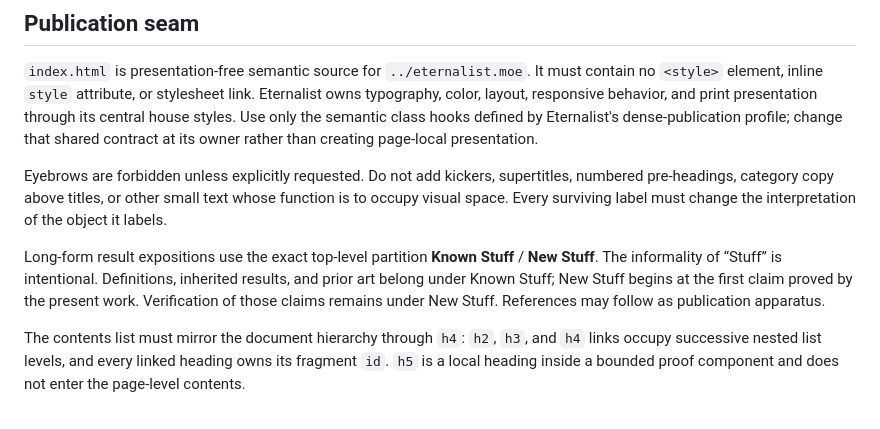
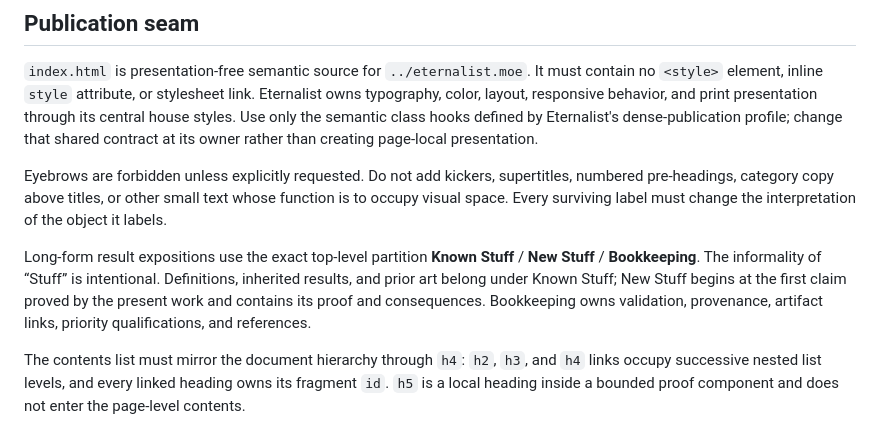
Before and after one commit to aoaoaoaoaoaoaoaoaoaoaoaoaoaoaoaoaoaoaoa/math, a Markdown page: AGENTS.md, the part around the change. GitHub-like rendering.

Commit message:
Canonize publication bookkeeping

```diff
--- a/AGENTS.md
+++ b/AGENTS.md
@@ -58,10 +58,11 @@ Eyebrows are forbidden unless explicitly requested. Do not add kickers, supertit
 pre-headings, category copy above titles, or other small text whose function is to occupy visual
 space. Every surviving label must change the interpretation of the object it labels.
 
-Long-form result expositions use the exact top-level partition **Known Stuff** / **New Stuff**.
-The informality of “Stuff” is intentional. Definitions, inherited results, and prior art belong
-under Known Stuff; New Stuff begins at the first claim proved by the present work. Verification
-of those claims remains under New Stuff. References may follow as publication apparatus.
+Long-form result expositions use the exact top-level partition **Known Stuff** / **New Stuff** /
+**Bookkeeping**. The informality of “Stuff” is intentional. Definitions, inherited results, and
+prior art belong under Known Stuff; New Stuff begins at the first claim proved by the present
+work and contains its proof and consequences. Bookkeeping owns validation, provenance, artifact
+links, priority qualifications, and references.
 
 The contents list must mirror the document hierarchy through `h4`: `h2`, `h3`, and `h4` links
 occupy successive nested list levels, and every linked heading owns its fragment `id`. `h5` is a
```
